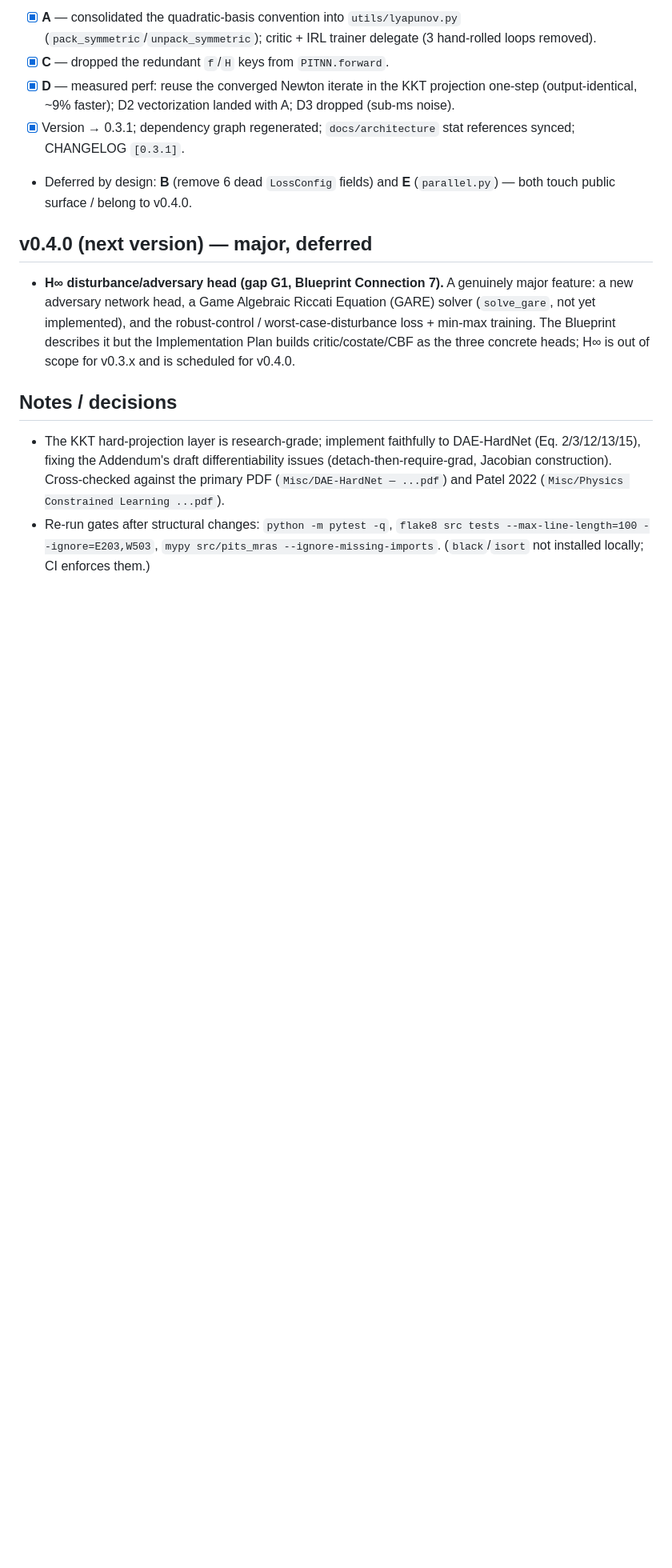
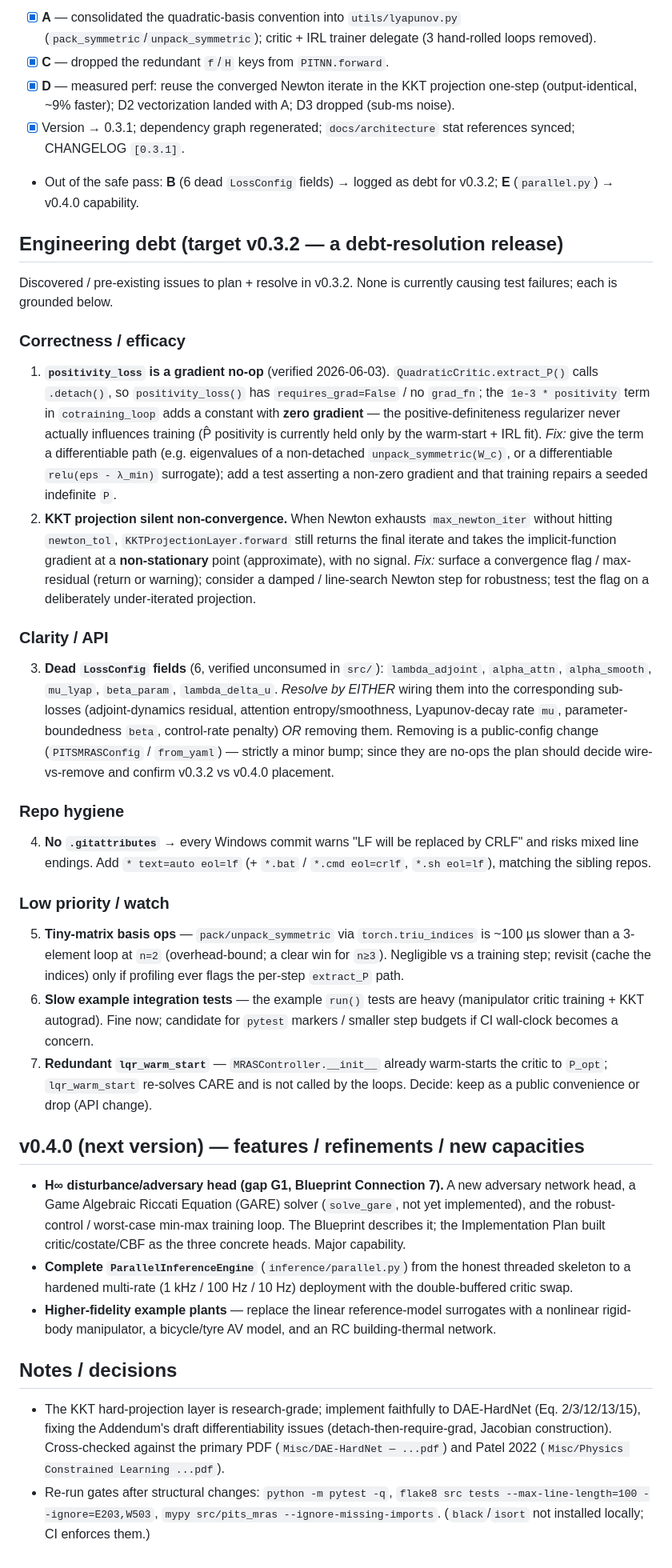
Before and after one commit to danielsimonjr/PITS-MRAS, a Markdown page: todo.md, the part around the change. Shown at 80% size. Rendered like a GitHub page; blank space fills up the shorter version.

Commit message:
docs(todo): log engineering debt for v0.3.2; reframe v0.4.0 as features
Record discovered/pre-existing issues as tracked debt (target v0.3.2,
debt-resolution release):
- positivity_loss is a gradient no-op (extract_P detaches) — regularizer
  contributes zero gradient in cotrain.
- KKT projection silent non-convergence (implicit gradient at a non-stationary
  point when Newton exhausts max_iter; no signal).
- 6 dead LossConfig fields (wire or remove; removal is a public-config change).
- no .gitattributes (CRLF/LF churn on Windows).
- low-pri: n=2 basis-op overhead, slow example tests, redundant lqr_warm_start.

v0.4.0 reframed as feature-addition: H∞ adversary head (GARE solver), complete
ParallelInferenceEngine, higher-fidelity example plants.

Co-Authored-By: Claude Opus 4.8 (1M context) <noreply@anthropic.com>

```diff
--- a/todo.md
+++ b/todo.md
@@ -80,17 +80,77 @@ Behavior- and API-preserving pass (Approach 2; spec in
   with A; D3 dropped (sub-ms noise).
 - [x] Version → 0.3.1; dependency graph regenerated; `docs/architecture` stat
   references synced; CHANGELOG `[0.3.1]`.
-- Deferred by design: **B** (remove 6 dead `LossConfig` fields) and **E**
-  (`parallel.py`) — both touch public surface / belong to v0.4.0.
+- Out of the safe pass: **B** (6 dead `LossConfig` fields) → logged as debt for
+  v0.3.2; **E** (`parallel.py`) → v0.4.0 capability.
 
-## v0.4.0 (next version) — major, deferred
+## Engineering debt (target v0.3.2 — a debt-resolution release)
 
-- **H∞ disturbance/adversary head (gap G1, Blueprint Connection 7).** A genuinely
-  major feature: a new adversary network head, a Game Algebraic Riccati Equation
-  (GARE) solver (`solve_gare`, not yet implemented), and the robust-control /
-  worst-case-disturbance loss + min-max training. The Blueprint describes it but
-  the Implementation Plan builds critic/costate/CBF as the three concrete heads;
-  H∞ is out of scope for v0.3.x and is scheduled for v0.4.0.
+Discovered / pre-existing issues to plan + resolve in v0.3.2. None is currently
+causing test failures; each is grounded below.
+
+### Correctness / efficacy
+
+1. **`positivity_loss` is a gradient no-op** (verified 2026-06-03).
+   `QuadraticCritic.extract_P()` calls `.detach()`, so `positivity_loss()` has
+   `requires_grad=False` / no `grad_fn`; the `1e-3 * positivity` term in
+   `cotraining_loop` adds a constant with **zero gradient** — the
+   positive-definiteness regularizer never actually influences training (P̂
+   positivity is currently held only by the warm-start + IRL fit). *Fix:* give
+   the term a differentiable path (e.g. eigenvalues of a non-detached
+   `unpack_symmetric(W_c)`, or a differentiable `relu(eps - λ_min)` surrogate);
+   add a test asserting a non-zero gradient and that training repairs a seeded
+   indefinite `P`.
+2. **KKT projection silent non-convergence.** When Newton exhausts
+   `max_newton_iter` without hitting `newton_tol`,
+   `KKTProjectionLayer.forward` still returns the final iterate and takes the
+   implicit-function gradient at a **non-stationary** point (approximate), with
+   no signal. *Fix:* surface a convergence flag / max-residual (return or
+   warning); consider a damped / line-search Newton step for robustness; test
+   the flag on a deliberately under-iterated projection.
+
+### Clarity / API
+
+3. **Dead `LossConfig` fields** (6, verified unconsumed in `src/`):
+   `lambda_adjoint`, `alpha_attn`, `alpha_smooth`, `mu_lyap`, `beta_param`,
+   `lambda_delta_u`. *Resolve by EITHER* wiring them into the corresponding
+   sub-losses (adjoint-dynamics residual, attention entropy/smoothness,
+   Lyapunov-decay rate `mu`, parameter-boundedness `beta`, control-rate penalty)
+   *OR* removing them. Removing is a public-config change (`PITSMRASConfig` /
+   `from_yaml`) — strictly a minor bump; since they are no-ops the plan should
+   decide wire-vs-remove and confirm v0.3.2 vs v0.4.0 placement.
+
+### Repo hygiene
+
+4. **No `.gitattributes`** → every Windows commit warns "LF will be replaced by
+   CRLF" and risks mixed line endings. Add `* text=auto eol=lf` (+ `*.bat` /
+   `*.cmd eol=crlf`, `*.sh eol=lf`), matching the sibling repos.
+
+### Low priority / watch
+
+5. **Tiny-matrix basis ops** — `pack/unpack_symmetric` via `torch.triu_indices`
+   is ~100 µs slower than a 3-element loop at `n=2` (overhead-bound; a clear win
+   for `n≥3`). Negligible vs a training step; revisit (cache the indices) only if
+   profiling ever flags the per-step `extract_P` path.
+6. **Slow example integration tests** — the example `run()` tests are heavy
+   (manipulator critic training + KKT autograd). Fine now; candidate for `pytest`
+   markers / smaller step budgets if CI wall-clock becomes a concern.
+7. **Redundant `lqr_warm_start`** — `MRASController.__init__` already warm-starts
+   the critic to `P_opt`; `lqr_warm_start` re-solves CARE and is not called by
+   the loops. Decide: keep as a public convenience or drop (API change).
+
+## v0.4.0 (next version) — features / refinements / new capacities
+
+- **H∞ disturbance/adversary head (gap G1, Blueprint Connection 7).** A new
+  adversary network head, a Game Algebraic Riccati Equation (GARE) solver
+  (`solve_gare`, not yet implemented), and the robust-control / worst-case
+  min-max training loop. The Blueprint describes it; the Implementation Plan
+  built critic/costate/CBF as the three concrete heads. Major capability.
+- **Complete `ParallelInferenceEngine`** (`inference/parallel.py`) from the
+  honest threaded skeleton to a hardened multi-rate (1 kHz / 100 Hz / 10 Hz)
+  deployment with the double-buffered critic swap.
+- **Higher-fidelity example plants** — replace the linear reference-model
+  surrogates with a nonlinear rigid-body manipulator, a bicycle/tyre AV model,
+  and an RC building-thermal network.
 
 ## Notes / decisions
 
```
